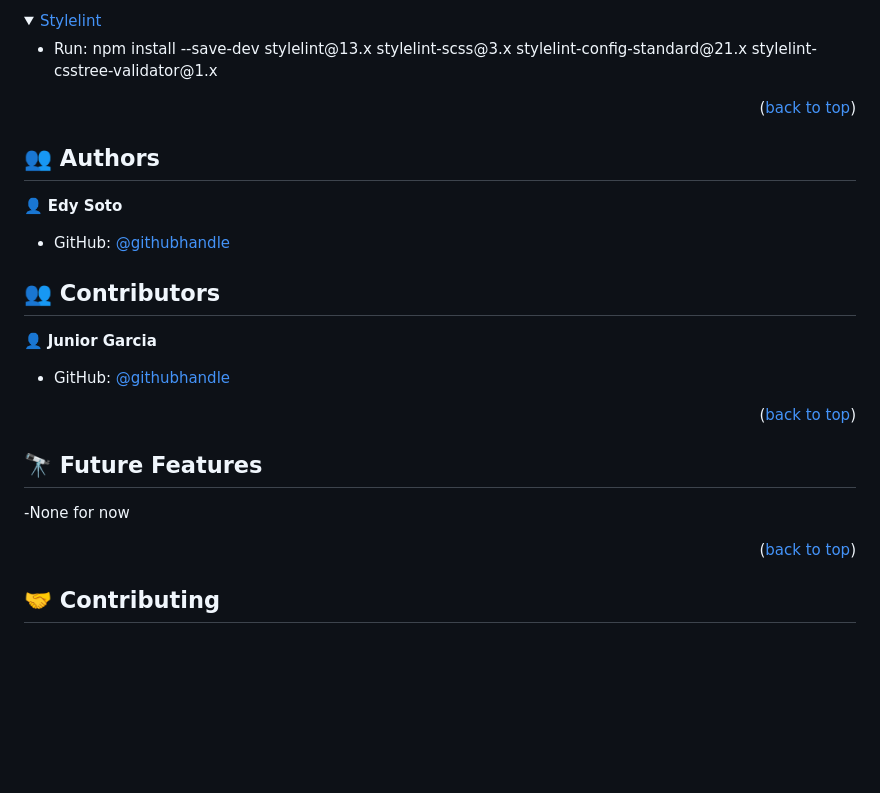
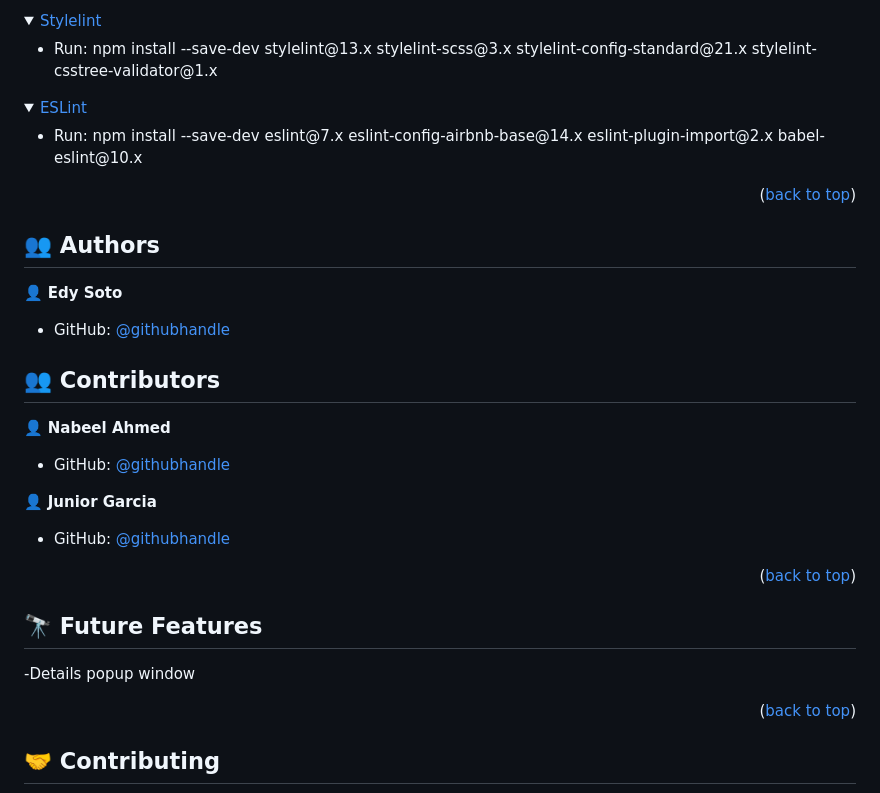
Before and after one commit to EddxSotz/EddxSotz.github.io, a Markdown page: README.md, the part around the change. Rendered like a GitHub page; folded sections open; blank space fills up the shorter version.

```diff
--- a/README.md
+++ b/README.md
@@ -110,6 +110,13 @@ Install this project with:
   </ul>
 </details>
 
+<details>
+  <summary><a href="https://eslint.org/">ESLint</a></summary>
+  <ul>
+    <li>Run: npm install --save-dev eslint@7.x eslint-config-airbnb-base@14.x eslint-plugin-import@2.x babel-eslint@10.x</li>
+  </ul>
+</details>
+
 <p align="right">(<a href="#readme-top">back to top</a>)</p>
 
 <!-- AUTHORS -->
@@ -121,6 +128,10 @@ Install this project with:
 - GitHub: [@githubhandle](https://github.com/EddxSotz)
 
 ## 👥 Contributors <a name="authors"></a>
+
+👤 **Nabeel Ahmed**
+- GitHub: [@githubhandle](https://github.com/Metaverse-Nabeel)
+
 👤 **Junior Garcia**
 - GitHub: [@githubhandle](https://github.com/JuniorGarciaRodriguez)
 
@@ -130,7 +141,7 @@ Install this project with:
 
 ## 🔭 Future Features <a name="future-features"></a>
 
--None for now
+-Details popup window
 
 <p align="right">(<a href="#readme-top">back to top</a>)</p>
 
```
